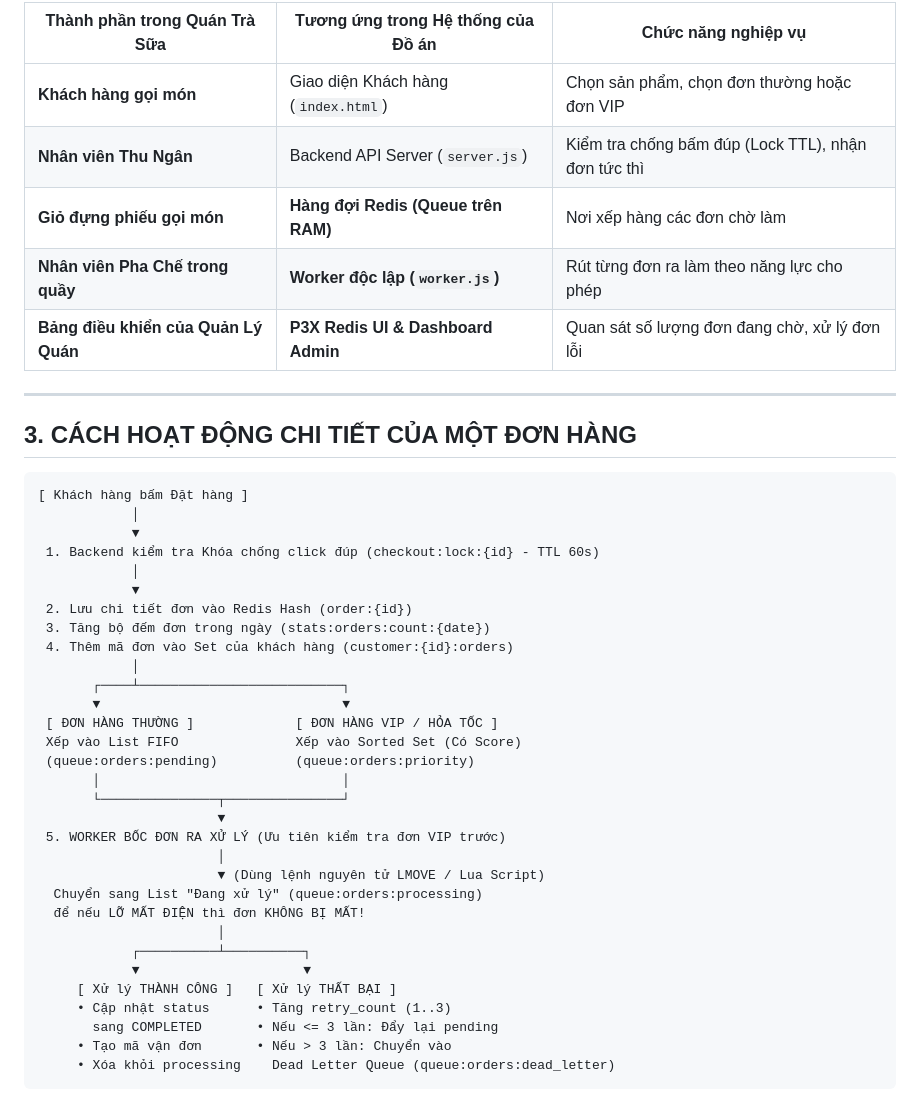
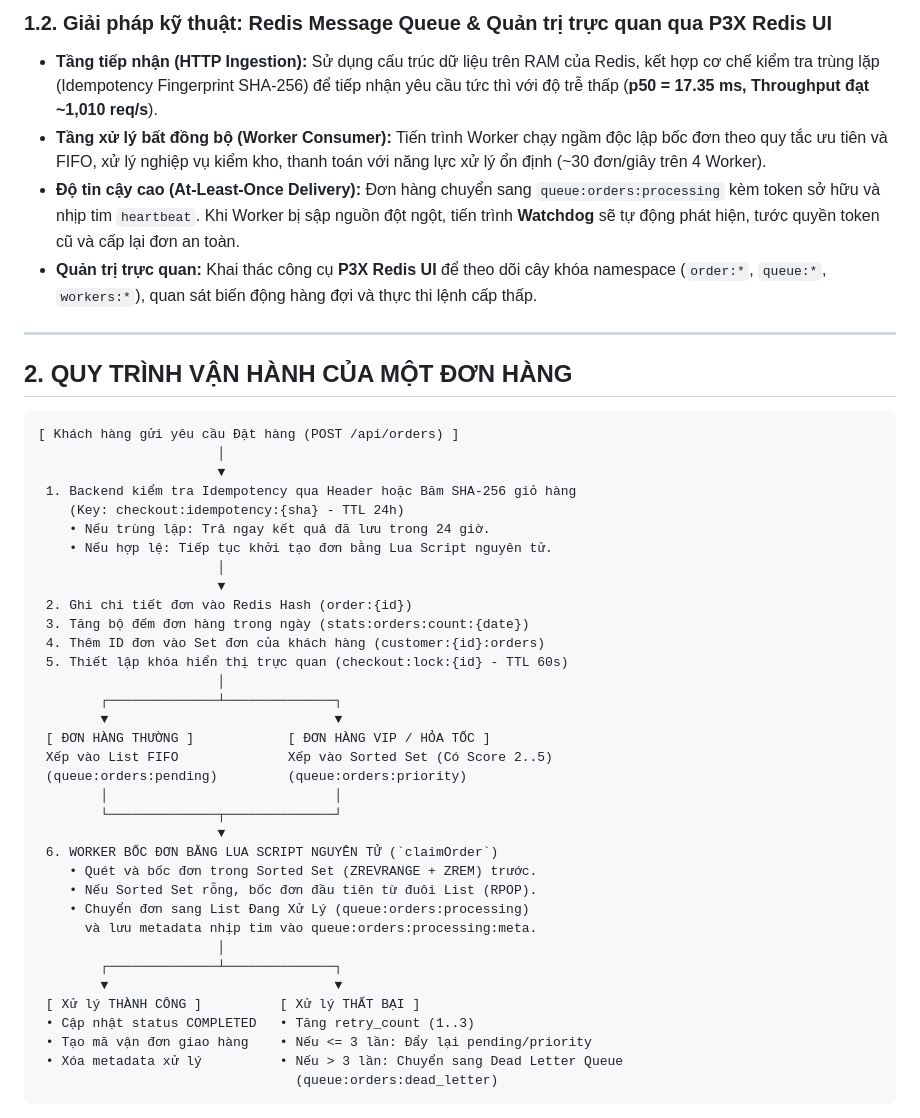
Before and after one commit to tthuy05/nosql, a Markdown page: README.md, the part around one of its changes. Drawn GitHub-style.

````diff
--- a/README.md
+++ b/README.md
@@ -40,45 +31,49 @@ Trong các hệ thống thương mại điện tử (Shopee, Tiki, Lazada, bán
 
-| Thành phần trong Quán Trà Sữa | Tương ứng trong Hệ thống của Đồ án | Chức năng nghiệp vụ |
-|---|---|---|
-| **Khách hàng gọi món** | Giao diện Khách hàng (`index.html`) | Chọn sản phẩm, chọn đơn thường hoặc đơn VIP |
-| **Nhân viên Thu Ngân** | Backend API Server (`server.js`) | Kiểm tra chống bấm đúp (Lock TTL), nhận đơn tức thì |
-| **Giỏ đựng phiếu gọi món** | **Hàng đợi Redis (Queue trên RAM)** | Nơi xếp hàng các đơn chờ làm |
-| **Nhân viên Pha Chế trong quầy** | **Worker độc lập (`worker.js`)** | Rút từng đơn ra làm theo năng lực cho phép |
-| **Bảng điều khiển của Quản Lý Quán** | **P3X Redis UI & Dashboard Admin** | Quan sát số lượng đơn đang chờ, xử lý đơn lỗi |
+### 1.2. Giải pháp kỹ thuật: Redis Message Queue & Quản trị trực quan qua P3X Redis UI
+- **Tầng tiếp nhận (HTTP Ingestion):** Sử dụng cấu trúc dữ liệu trên RAM của Redis, kết hợp cơ chế kiểm tra trùng lặp (Idempotency Fingerprint SHA-256) để tiếp nhận yêu cầu tức thì với độ trễ thấp (**p50 = 17.35 ms, Throughput đạt ~1,010 req/s**).
+- **Tầng xử lý bất đồng bộ (Worker Consumer):** Tiến trình Worker chạy ngầm độc lập bốc đơn theo quy tắc ưu tiên và FIFO, xử lý nghiệp vụ kiểm kho, thanh toán với năng lực xử lý ổn định (~30 đơn/giây trên 4 Worker).
+- **Độ tin cậy cao (At-Least-Once Delivery):** Đơn hàng chuyển sang `queue:orders:processing` kèm token sở hữu và nhịp tim `heartbeat`. Khi Worker bị sập nguồn đột ngột, tiến trình **Watchdog** sẽ tự động phát hiện, tước quyền token cũ và cấp lại đơn an toàn.
+- **Quản trị trực quan:** Khai thác công cụ **P3X Redis UI** để theo dõi cây khóa namespace (`order:*`, `queue:*`, `workers:*`), quan sát biến động hàng đợi và thực thi lệnh cấp thấp.
 
 ---
 
-## 3. CÁCH HOẠT ĐỘNG CHI TIẾT CỦA MỘT ĐƠN HÀNG
+## 2. QUY TRÌNH VẬN HÀNH CỦA MỘT ĐƠN HÀNG
 
 ```
-[ Khách hàng bấm Đặt hàng ]
-            │
-            ▼
- 1. Backend kiểm tra Khóa chống click đúp (checkout:lock:{id} - TTL 60s)
-            │
-            ▼
- 2. Lưu chi tiết đơn vào Redis Hash (order:{id})
- 3. Tăng bộ đếm đơn trong ngày (stats:orders:count:{date})
- 4. Thêm mã đơn vào Set của khách hàng (customer:{id}:orders)
-            │
-       ┌────┴──────────────────────────┐
-       ▼                               ▼
- [ ĐƠN HÀNG THƯỜNG ]             [ ĐƠN HÀNG VIP / HỎA TỐC ]
- Xếp vào List FIFO               Xếp vào Sorted Set (Có Score)
- (queue:orders:pending)          (queue:orders:priority)
-       │                               │
-       └───────────────┬───────────────┘
+[ Khách hàng gửi yêu cầu Đặt hàng (POST /api/orders) ]
+                       │
                        ▼
- 5. WORKER BỐC ĐƠN RA XỬ LÝ (Ưu tiên kiểm tra đơn VIP trước)
+ 1. Backend kiểm tra Idempotency qua Header hoặc Băm SHA-256 giỏ hàng
+    (Key: checkout:idempotency:{sha} - TTL 24h)
+    • Nếu trùng lặp: Trả ngay kết quả đã lưu trong 24 giờ.
+    • Nếu hợp lệ: Tiếp tục khởi tạo đơn bằng Lua Script nguyên tử.
                        │
-                       ▼ (Dùng lệnh nguyên tử LMOVE / Lua Script)
-  Chuyển sang List "Đang xử lý" (queue:orders:processing)
-  để nếu LỠ MẤT ĐIỆN thì đơn KHÔNG BỊ MẤT!
+                       ▼
+ 2. Ghi chi tiết đơn vào Redis Hash (order:{id})
+ 3. Tăng bộ đếm đơn hàng trong ngày (stats:orders:count:{date})
+ 4. Thêm ID đơn vào Set đơn của khách hàng (customer:{id}:orders)
+ 5. Thiết lập khóa hiển thị trực quan (checkout:lock:{id} - TTL 60s)
                        │
-            ┌──────────┴──────────┐
-            ▼                     ▼
-     [ Xử lý THÀNH CÔNG ]   [ Xử lý THẤT BẠI ]
-     • Cập nhật status      • Tăng retry_count (1..3)
-       sang COMPLETED       • Nếu <= 3 lần: Đẩy lại pending
-     • Tạo mã vận đơn       • Nếu > 3 lần: Chuyển vào
-     • Xóa khỏi processing    Dead Letter Queue (queue:orders:dead_letter)
+        ┌──────────────┴──────────────┐
+        ▼                             ▼
+ [ ĐƠN HÀNG THƯỜNG ]            [ ĐƠN HÀNG VIP / HỎA TỐC ]
+ Xếp vào List FIFO              Xếp vào Sorted Set (Có Score 2..5)
+ (queue:orders:pending)         (queue:orders:priority)
+        │                             │
+        └──────────────┬──────────────┘
+                       ▼
+ 6. WORKER BỐC ĐƠN BẰNG LUA SCRIPT NGUYÊN TỬ (`claimOrder`)
+    • Quét và bốc đơn trong Sorted Set (ZREVRANGE + ZREM) trước.
+    • Nếu Sorted Set rỗng, bốc đơn đầu tiên từ đuôi List (RPOP).
+    • Chuyển đơn sang List Đang Xử Lý (queue:orders:processing)
+      và lưu metadata nhịp tim vào queue:orders:processing:meta.
+                       │
+        ┌──────────────┴──────────────┐
+        ▼                             ▼
+ [ Xử lý THÀNH CÔNG ]          [ Xử lý THẤT BẠI ]
+ • Cập nhật status COMPLETED   • Tăng retry_count (1..3)
+ • Tạo mã vận đơn giao hàng    • Nếu <= 3 lần: Đẩy lại pending/priority
+ • Xóa metadata xử lý          • Nếu > 3 lần: Chuyển sang Dead Letter Queue
+                                 (queue:orders:dead_letter)
+```
+
````
Also changed, not shown: other parts of README.md (+127 -125 lines), docs/FINAL_ACCEPTANCE.md (+53 -61 lines).
